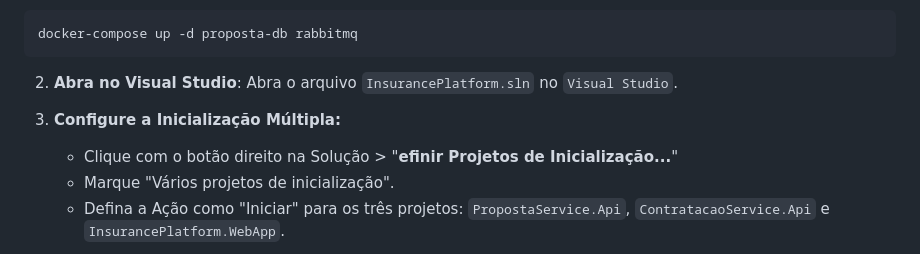
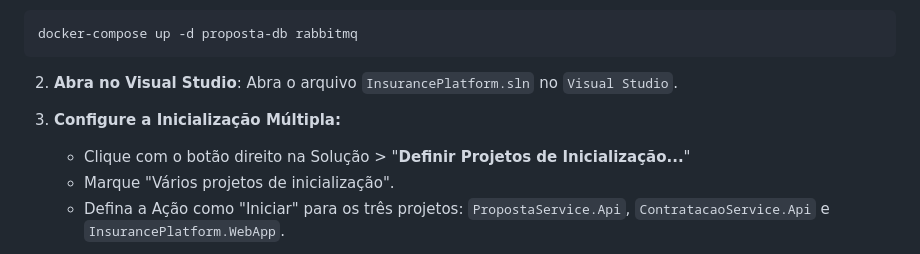
Before and after one commit to roodriiigooo/InsurancePlatform, a Markdown page: README.md, the part around the change. Rendered like a GitHub page.

```diff
--- a/README.md
+++ b/README.md
@@ -181,7 +181,7 @@ docker-compose up -d proposta-db rabbitmq
 
 2. **Abra no Visual Studio**: Abra o arquivo `InsurancePlatform.sln` no `Visual Studio`.
 3. **Configure a Inicialização Múltipla:**
-   - Clique com o botão direito na Solução > "**efinir Projetos de Inicialização...**"
+   - Clique com o botão direito na Solução > "**Definir Projetos de Inicialização...**"
    - Marque "Vários projetos de inicialização".
    - Defina a Ação como "Iniciar" para os três projetos: `PropostaService.Api`, `ContratacaoService.Api` e `InsurancePlatform.WebApp`.
 4. **Execute**: Pressione `F5` ou o botão "`Iniciar`". O Visual Studio irá compilar e iniciar os três projetos.
```
